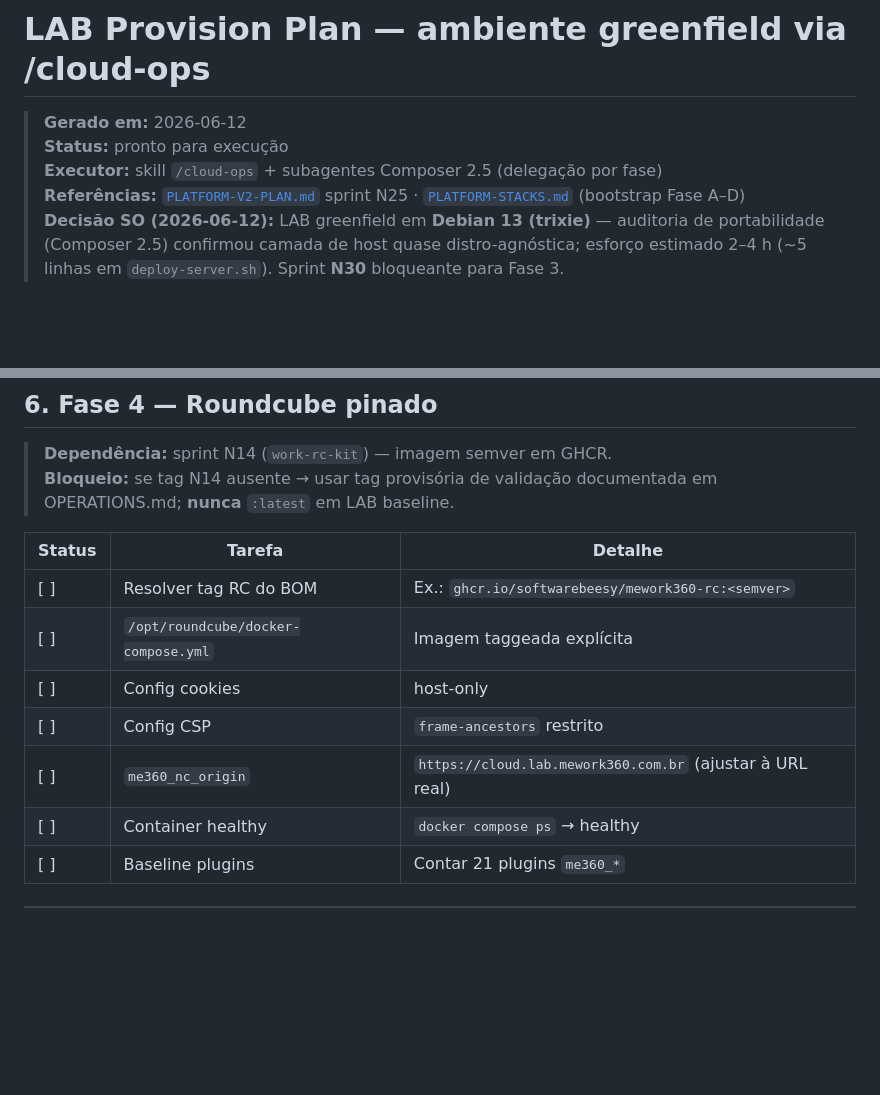
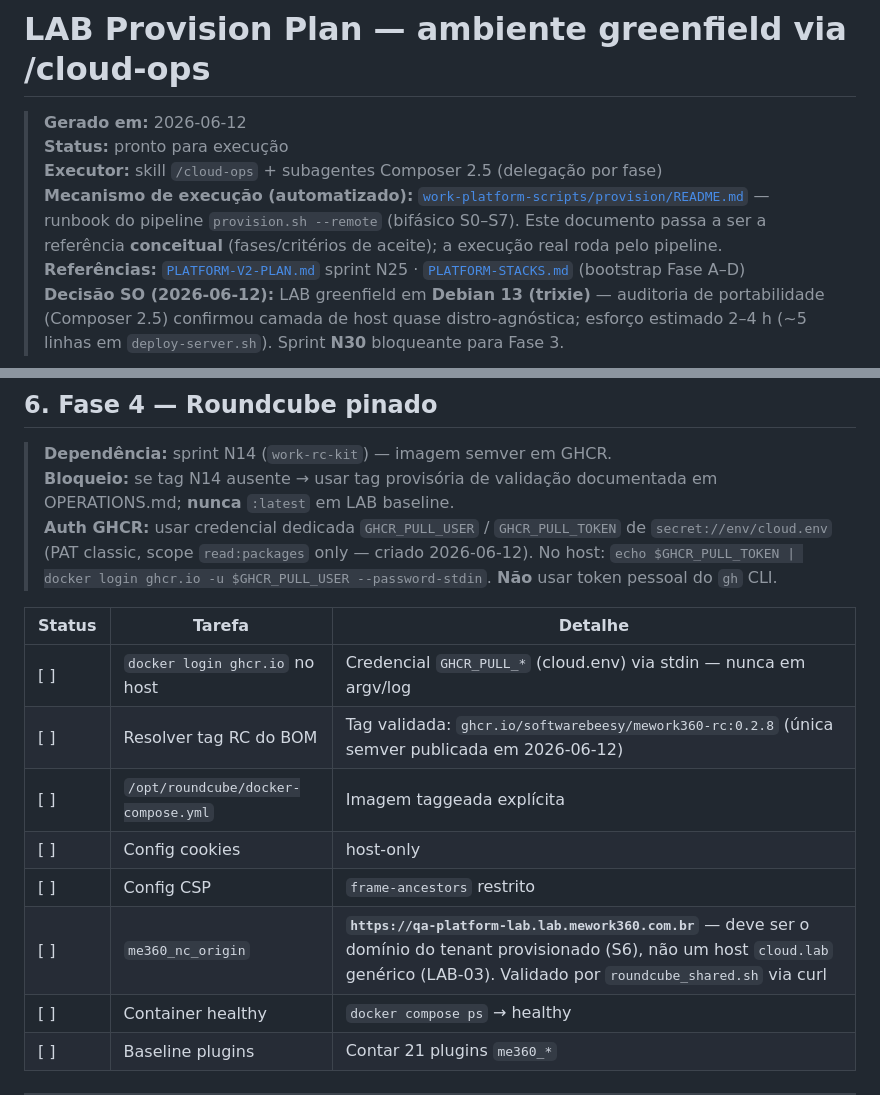
Before and after one commit to gabrielsouzaa-97/work-platform-api-gabriel, a Markdown page: docs/LAB-PROVISION-PLAN.md, 2 parts joined by grey strips. Drawn GitHub-style; blank space fills up the shorter version.

Commit message:
docs(lab): link automated provision pipeline runbook + align nc_origin (LAB-03)
Co-authored-by: Cursor <cursoragent@cursor.com>

```diff
--- a/docs/LAB-PROVISION-PLAN.md
+++ b/docs/LAB-PROVISION-PLAN.md
@@ -3,6 +3,7 @@
 > **Gerado em:** 2026-06-12
 > **Status:** pronto para execução
 > **Executor:** skill `/cloud-ops` + subagentes Composer 2.5 (delegação por fase)
+> **Mecanismo de execução (automatizado):** [`work-platform-scripts/provision/README.md`](../../work-platform-scripts/provision/README.md) — runbook do pipeline `provision.sh --remote` (bifásico S0–S7). Este documento passa a ser a referência **conceitual** (fases/critérios de aceite); a execução real roda pelo pipeline.
 > **Referências:** [`PLATFORM-V2-PLAN.md`](./PLATFORM-V2-PLAN.md) sprint N25 · [`PLATFORM-STACKS.md`](../../../mework360_memail/docs/PLATFORM-STACKS.md) (bootstrap Fase A–D)
 > **Decisão SO (2026-06-12):** LAB greenfield em **Debian 13 (trixie)** — auditoria de portabilidade (Composer 2.5) confirmou camada de host quase distro-agnóstica; esforço estimado 2–4 h (~5 linhas em `deploy-server.sh`). Sprint **N30** bloqueante para Fase 3.
 
@@ -191,14 +192,16 @@ Idempotência: se registro já existe com IP correto → pular criação; se IP
 
 > **Dependência:** sprint N14 (`work-rc-kit`) — imagem semver em GHCR.
 > **Bloqueio:** se tag N14 ausente → usar tag provisória de validação documentada em OPERATIONS.md; **nunca** `:latest` em LAB baseline.
+> **Auth GHCR:** usar credencial dedicada `GHCR_PULL_USER` / `GHCR_PULL_TOKEN` de `secret://env/cloud.env` (PAT classic, scope `read:packages` only — criado 2026-06-12). No host: `echo $GHCR_PULL_TOKEN | docker login ghcr.io -u $GHCR_PULL_USER --password-stdin`. **Não** usar token pessoal do `gh` CLI.
 
 | Status | Tarefa | Detalhe |
 |--------|--------|---------|
-| [ ] | Resolver tag RC do BOM | Ex.: `ghcr.io/softwarebeesy/mework360-rc:<semver>` |
+| [ ] | `docker login ghcr.io` no host | Credencial `GHCR_PULL_*` (cloud.env) via stdin — nunca em argv/log |
+| [ ] | Resolver tag RC do BOM | Tag validada: `ghcr.io/softwarebeesy/mework360-rc:0.2.8` (única semver publicada em 2026-06-12) |
 | [ ] | `/opt/roundcube/docker-compose.yml` | Imagem taggeada explícita |
 | [ ] | Config cookies | host-only |
 | [ ] | Config CSP | `frame-ancestors` restrito |
-| [ ] | `me360_nc_origin` | `https://cloud.lab.mework360.com.br` (ajustar à URL real) |
+| [ ] | `me360_nc_origin` | **`https://qa-platform-lab.lab.mework360.com.br`** — deve ser o domínio do tenant provisionado (S6), não um host `cloud.lab` genérico (LAB-03). Validado por `roundcube_shared.sh` via curl |
 | [ ] | Container healthy | `docker compose ps` → healthy |
 | [ ] | Baseline plugins | Contar 21 plugins `me360_*` |
 
```
